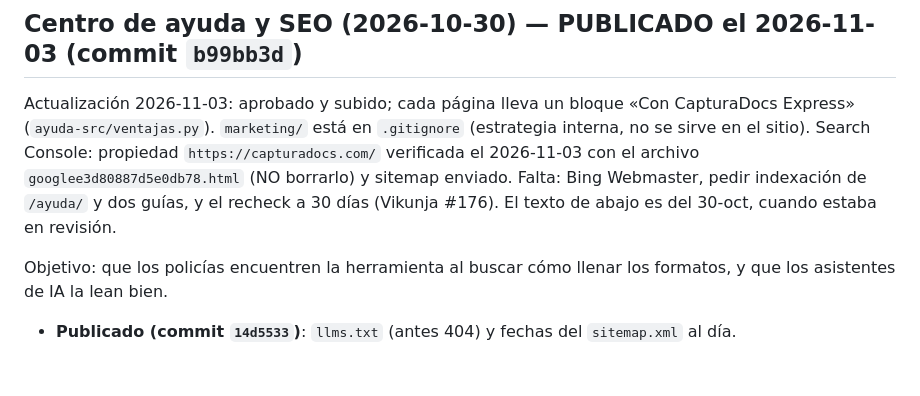
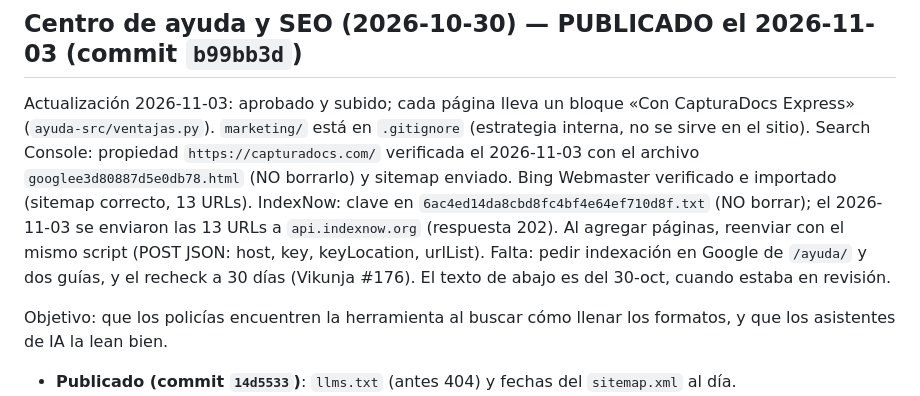
Before and after one commit to jhonep24/capturadocs-landing, a Markdown page: CONTEXTO.md, the part around the change. GitHub-like rendering; blank space fills up the shorter version.

Commit message:
Doc: IndexNow enviado
Co-Authored-By: Claude Sonnet 5.5 <noreply@anthropic.com>

```diff
--- a/CONTEXTO.md
+++ b/CONTEXTO.md
@@ -384,7 +384,7 @@ Lote de ajustes pedidos por el dueño:
 
 ## Centro de ayuda y SEO (2026-10-30) — PUBLICADO el 2026-11-03 (commit `b99bb3d`)
 
-Actualización 2026-11-03: aprobado y subido; cada página lleva un bloque «Con CapturaDocs Express» (`ayuda-src/ventajas.py`). `marketing/` está en `.gitignore` (estrategia interna, no se sirve en el sitio). Search Console: propiedad `https://capturadocs.com/` verificada el 2026-11-03 con el archivo `googlee3d80887d5e0db78.html` (NO borrarlo) y sitemap enviado. Falta: Bing Webmaster, pedir indexación de `/ayuda/` y dos guías, y el recheck a 30 días (Vikunja #176). El texto de abajo es del 30-oct, cuando estaba en revisión.
+Actualización 2026-11-03: aprobado y subido; cada página lleva un bloque «Con CapturaDocs Express» (`ayuda-src/ventajas.py`). `marketing/` está en `.gitignore` (estrategia interna, no se sirve en el sitio). Search Console: propiedad `https://capturadocs.com/` verificada el 2026-11-03 con el archivo `googlee3d80887d5e0db78.html` (NO borrarlo) y sitemap enviado. Bing Webmaster verificado e importado (sitemap correcto, 13 URLs). IndexNow: clave en `6ac4ed14da8cbd8fc4bf4e64ef710d8f.txt` (NO borrar); el 2026-11-03 se enviaron las 13 URLs a `api.indexnow.org` (respuesta 202). Al agregar páginas, reenviar con el mismo script (POST JSON: host, key, keyLocation, urlList). Falta: pedir indexación en Google de `/ayuda/` y dos guías, y el recheck a 30 días (Vikunja #176). El texto de abajo es del 30-oct, cuando estaba en revisión.
 
 Objetivo: que los policías encuentren la herramienta al buscar cómo llenar los formatos, y que los asistentes de IA la lean bien.
 - **Publicado (commit `14d5533`)**: `llms.txt` (antes 404) y fechas del `sitemap.xml` al día.
```
